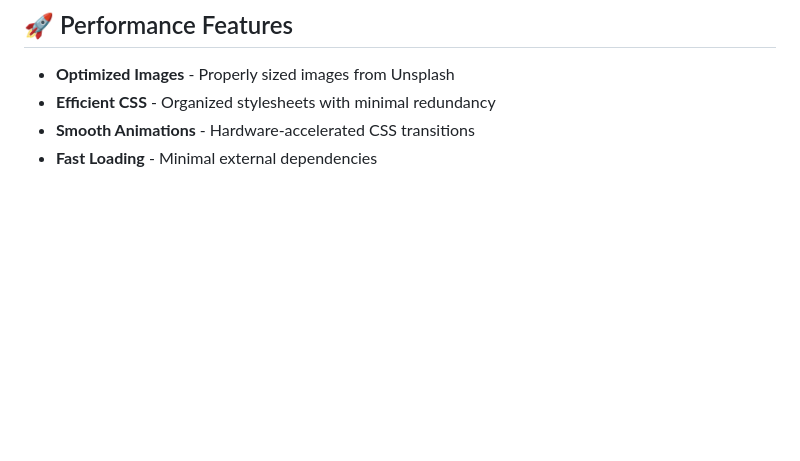
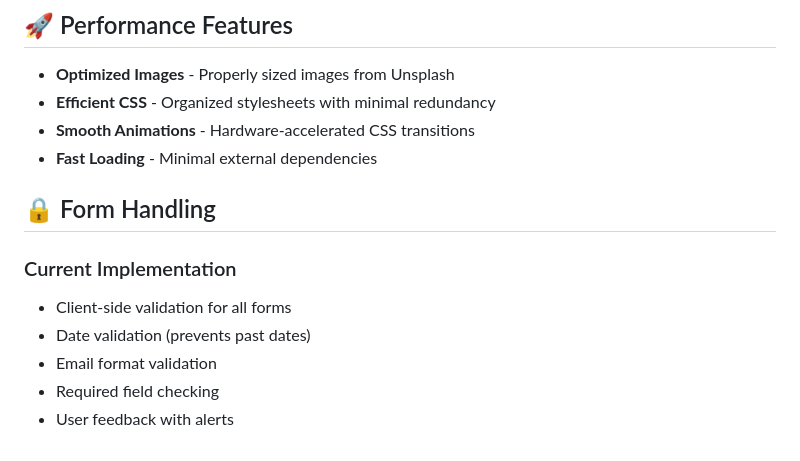
Before and after one commit to Kaleb-07/Travel-Landing, a Markdown page: README.md, the part around the change. Drawn GitHub-style; blank space fills up the shorter version.

Commit message:
Form Handling

```diff
--- a/README.md
+++ b/README.md
@@ -170,3 +170,12 @@ css
 - **Efficient CSS** - Organized stylesheets with minimal redundancy
 - **Smooth Animations** - Hardware-accelerated CSS transitions
 - **Fast Loading** - Minimal external dependencies
+
+## 🔒 Form Handling
+
+### Current Implementation
+- Client-side validation for all forms
+- Date validation (prevents past dates)
+- Email format validation
+- Required field checking
+- User feedback with alerts
```
